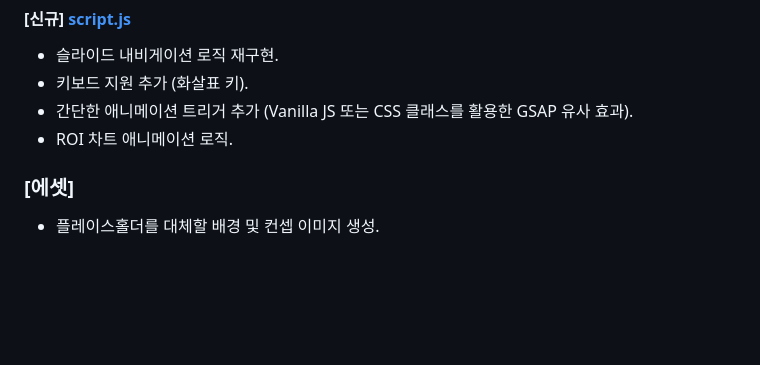
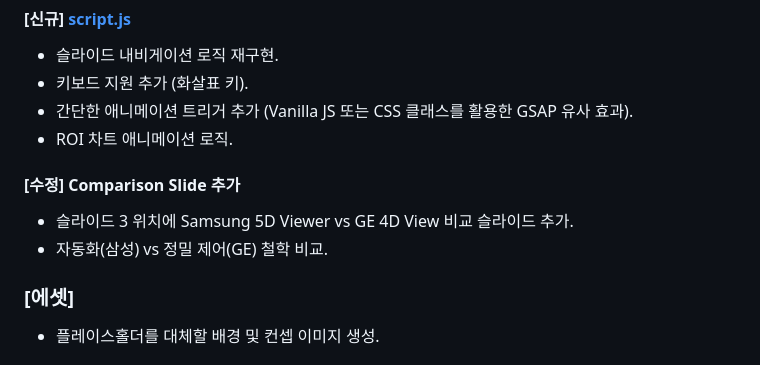
Before and after one commit to redspy/workstation_strategy, a Markdown page: IMPLEMENTATION_PLAN_KR.md, the part around the change. Rendered like a GitHub page; blank space fills up the shorter version.

```diff
--- a/IMPLEMENTATION_PLAN_KR.md
+++ b/IMPLEMENTATION_PLAN_KR.md
@@ -31,6 +31,10 @@
 - 간단한 애니메이션 트리거 추가 (Vanilla JS 또는 CSS 클래스를 활용한 GSAP 유사 효과).
 - ROI 차트 애니메이션 로직.
 
+#### [수정] Comparison Slide 추가
+- 슬라이드 3 위치에 Samsung 5D Viewer vs GE 4D View 비교 슬라이드 추가.
+- 자동화(삼성) vs 정밀 제어(GE) 철학 비교.
+
 ### [에셋]
 - 플레이스홀더를 대체할 배경 및 컨셉 이미지 생성.
 
```
Also changed, not shown: TASK_KR.md (+6 -0 lines), WALKTHROUGH_KR.md (+6 -0 lines), images/slide_3_comparison.png (added), 1 other file.
